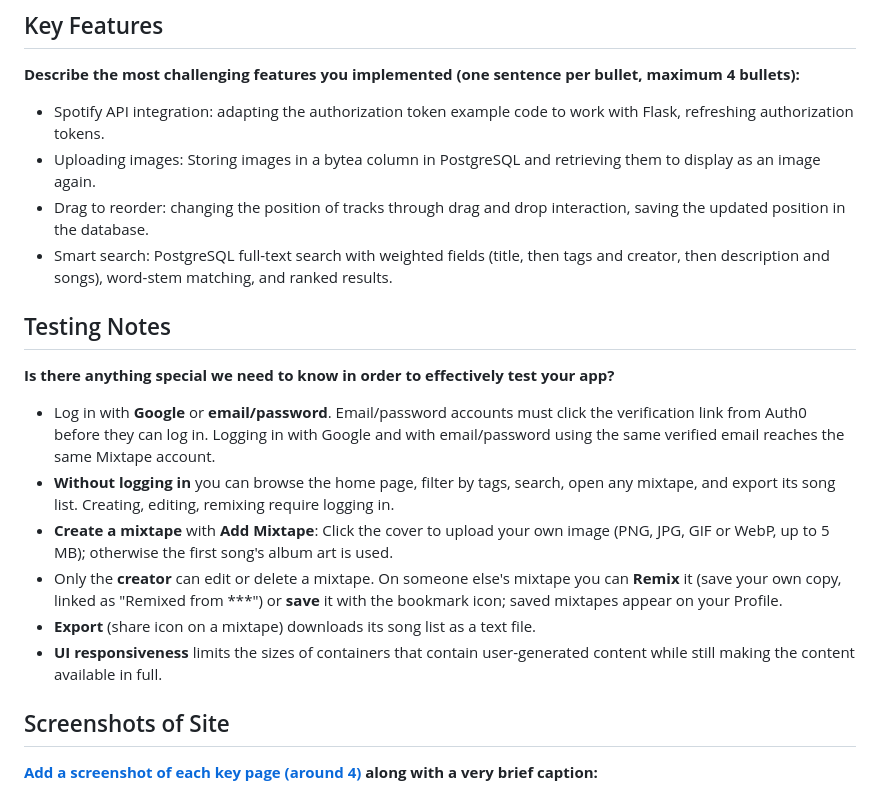
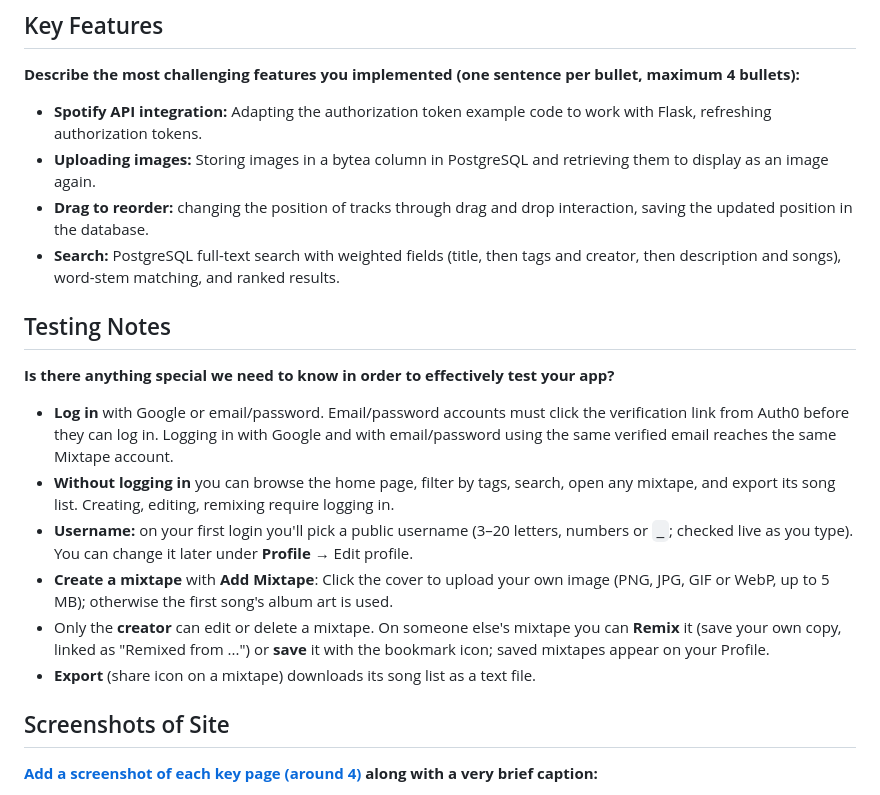
Before and after one commit to CSCI-5117-F26/developing-the-interactive-web-project-1-group-7, a Markdown page: README.md, the part around the change. GitHub-like rendering.

Commit message:
Update README.md; update testing notes

```diff
--- a/README.md
+++ b/README.md
@@ -21,21 +21,21 @@ CSCI 5117, Fall 2026, [assignment description](https://canvas.umn.edu/courses/57
 **Describe the most challenging features you implemented
 (one sentence per bullet, maximum 4 bullets):**
 
-* Spotify API integration: adapting the authorization token example code to work with Flask, refreshing authorization tokens.
-* Uploading images: Storing images in a bytea column in PostgreSQL and retrieving them to display as an image again.
-* Drag to reorder: changing the position of tracks through drag and drop interaction, saving the updated position in the database.
-* Smart search: PostgreSQL full-text search with weighted fields (title, then tags and creator, then description and songs), word-stem matching, and ranked results.
+* **Spotify API integration:** Adapting the authorization token example code to work with Flask, refreshing authorization tokens.
+* **Uploading images:** Storing images in a bytea column in PostgreSQL and retrieving them to display as an image again.
+* **Drag to reorder:** changing the position of tracks through drag and drop interaction, saving the updated position in the database.
+* **Search:** PostgreSQL full-text search with weighted fields (title, then tags and creator, then description and songs), word-stem matching, and ranked results.
 
 ## Testing Notes
 
 **Is there anything special we need to know in order to effectively test your app?**
 
-* Log in with **Google** or **email/password**. Email/password accounts must click the verification link from Auth0 before they can log in. Logging in with Google and with email/password using the same verified email reaches the same Mixtape account.
+* **Log in** with Google or email/password. Email/password accounts must click the verification link from Auth0 before they can log in. Logging in with Google and with email/password using the same verified email reaches the same Mixtape account.
 * **Without logging in** you can browse the home page, filter by tags, search, open any mixtape, and export its song list. Creating, editing, remixing require logging in.
+* **Username:** on your first login you'll pick a public username (3–20 letters, numbers or `_`; checked live as you type). You can change it later under **Profile** → Edit profile.
 * **Create a mixtape** with **Add Mixtape**: Click the cover to upload your own image (PNG, JPG, GIF or WebP, up to 5 MB); otherwise the first song's album art is used.
-* Only the **creator** can edit or delete a mixtape. On someone else's mixtape you can **Remix** it (save your own copy, linked as "Remixed from ***") or **save** it with the bookmark icon; saved mixtapes appear on your Profile.
+* Only the **creator** can edit or delete a mixtape. On someone else's mixtape you can **Remix** it (save your own copy, linked as "Remixed from ...") or **save** it with the bookmark icon; saved mixtapes appear on your Profile.
 * **Export** (share icon on a mixtape) downloads its song list as a text file.
-* **UI responsiveness** limits the sizes of containers that contain user-generated content while still making the content available in full.
 
 
 ## Screenshots of Site
```
